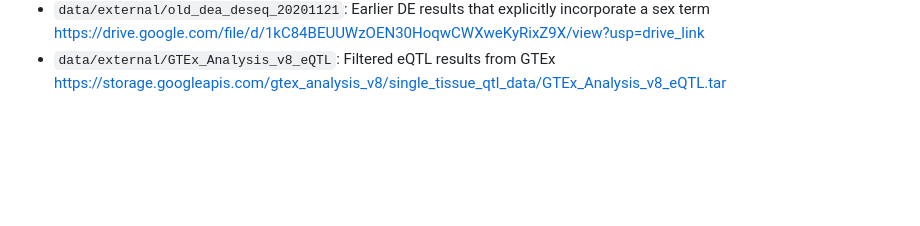
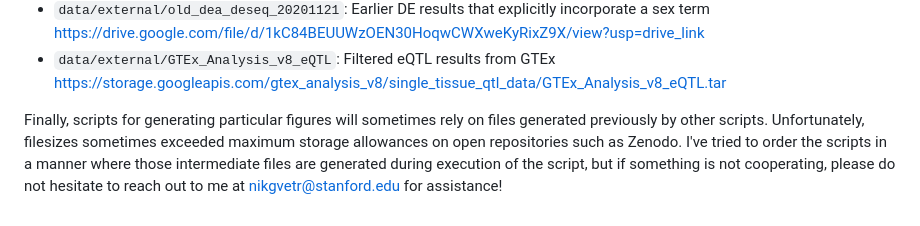
Before and after one commit to NikVetr/MoTrPAC_Complex_Traits, a Markdown page: README.md, the part around the change. Rendered like a GitHub page; blank space fills up the shorter version.

```diff
--- a/README.md
+++ b/README.md
@@ -95,3 +95,5 @@ on 10/01/2020 by Pierre Jean (<ftp://ftp.rgd.mcw.edu/pub/data_release/orthologs/
 * `data/external/RSID_POS_MAP.txt`: Mapping file between RSIDs and genome positions for build used <https://drive.google.com/file/d/1COG3UXpdMtfDgF9QQ3LCE4UrgLQQRCNK/view?usp=drive_link>
 * `data/external/old_dea_deseq_20201121`: Earlier DE results that explicitly incorporate a sex term  <https://drive.google.com/file/d/1kC84BEUUWzOEN30HoqwCWXweKyRixZ9X/view?usp=drive_link>
 * `data/external/GTEx_Analysis_v8_eQTL`: Filtered eQTL results from GTEx <https://storage.googleapis.com/gtex_analysis_v8/single_tissue_qtl_data/GTEx_Analysis_v8_eQTL.tar>
+
+Finally, scripts for generating particular figures will sometimes rely on files generated previously by other scripts. Unfortunately, filesizes sometimes exceeded maximum storage allowances on open repositories such as Zenodo. I've tried to order the scripts in a manner where those intermediate files are generated during execution of the script, but if something is not cooperating, please do not hesitate to reach out to me at nikgvetr@stanford.edu for assistance!
```
